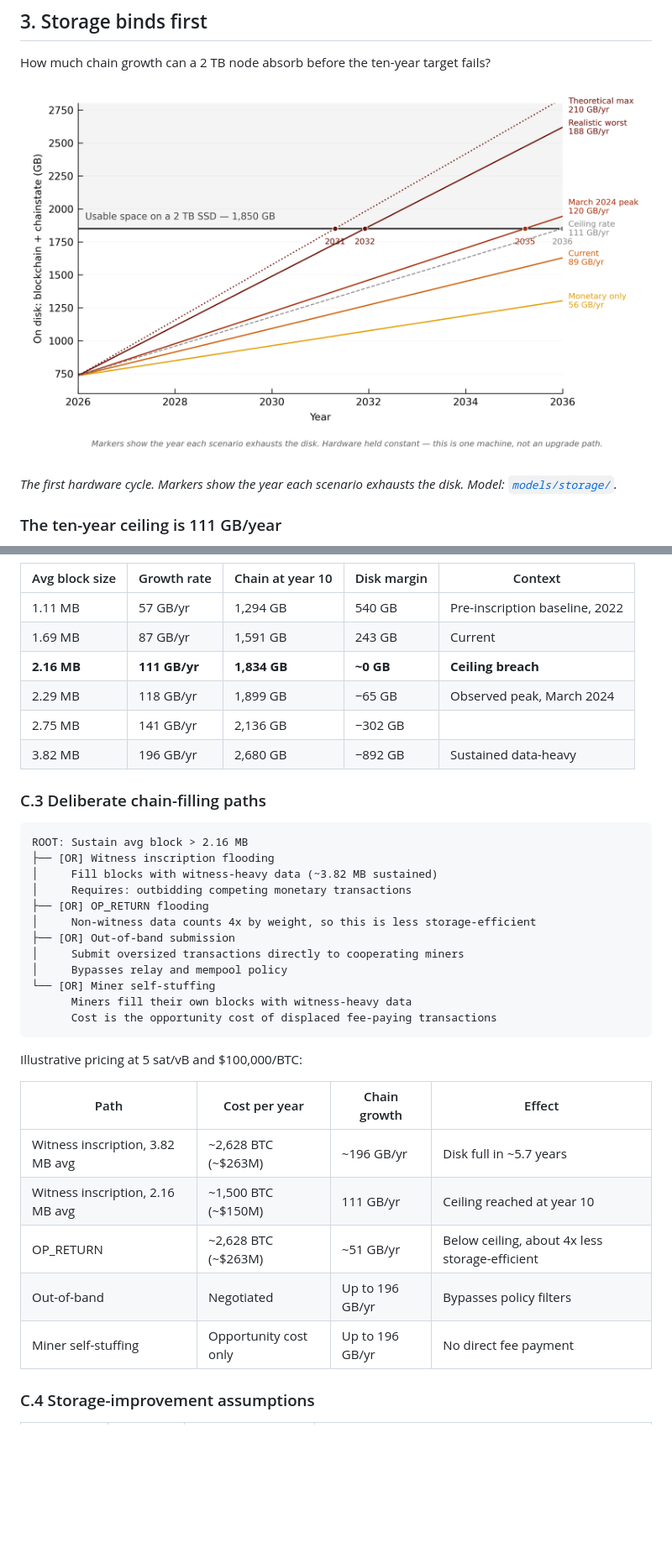
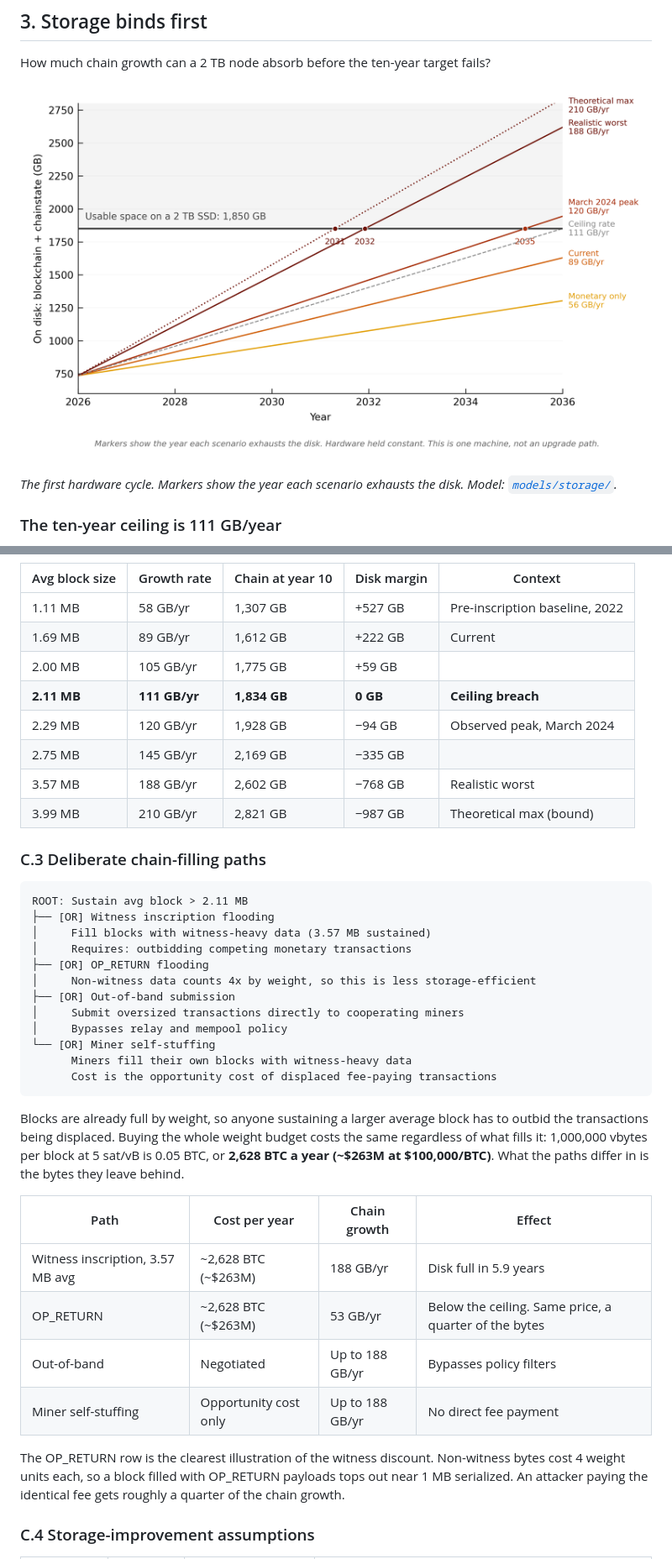
Before and after one commit to KurtisStirling/bitcoin-publications, a Markdown page: can-chain-growth-kill-node-decentralisation/README.md, 2 parts joined by grey strips. Shown at 84% size. Drawn GitHub-style; pictures changed too: can-chain-growth-kill-node-decentralisation/figures/fig-storage-nearterm.png; blank space fills up the shorter version.

````diff
--- a/can-chain-growth-kill-node-decentralisation/README.md
+++ b/can-chain-growth-kill-node-decentralisation/README.md
@@ -380,18 +392,20 @@ BRC-20 mints remain relatively small even when a block is full by weight because
 | Avg block size | Growth rate | Chain at year 10 | Disk margin | Context |
 |---|---|---|---|---|
-| 1.11 MB | 57 GB/yr | 1,294 GB | 540 GB | Pre-inscription baseline, 2022 |
-| 1.69 MB | 87 GB/yr | 1,591 GB | 243 GB | Current |
-| **2.16 MB** | **111 GB/yr** | **1,834 GB** | **~0 GB** | **Ceiling breach** |
-| 2.29 MB | 118 GB/yr | 1,899 GB | −65 GB | Observed peak, March 2024 |
-| 2.75 MB | 141 GB/yr | 2,136 GB | −302 GB |  |
-| 3.82 MB | 196 GB/yr | 2,680 GB | −892 GB | Sustained data-heavy |
+| 1.11 MB | 58 GB/yr | 1,307 GB | +527 GB | Pre-inscription baseline, 2022 |
+| 1.69 MB | 89 GB/yr | 1,612 GB | +222 GB | Current |
+| 2.00 MB | 105 GB/yr | 1,775 GB | +59 GB |  |
+| **2.11 MB** | **111 GB/yr** | **1,834 GB** | **0 GB** | **Ceiling breach** |
+| 2.29 MB | 120 GB/yr | 1,928 GB | −94 GB | Observed peak, March 2024 |
+| 2.75 MB | 145 GB/yr | 2,169 GB | −335 GB |  |
+| 3.57 MB | 188 GB/yr | 2,602 GB | −768 GB | Realistic worst |
+| 3.99 MB | 210 GB/yr | 2,821 GB | −987 GB | Theoretical max (bound) |
 
 ### C.3 Deliberate chain-filling paths
 
 ```text
-ROOT: Sustain avg block > 2.16 MB
+ROOT: Sustain avg block > 2.11 MB
 ├── [OR] Witness inscription flooding
-│     Fill blocks with witness-heavy data (~3.82 MB sustained)
+│     Fill blocks with witness-heavy data (3.57 MB sustained)
 │     Requires: outbidding competing monetary transactions
 ├── [OR] OP_RETURN flooding
 │     Non-witness data counts 4x by weight, so this is less storage-efficient
@@ -403,15 +417,16 @@ ROOT: Sustain avg block > 2.16 MB
       Cost is the opportunity cost of displaced fee-paying transactions
 ```
 
-Illustrative pricing at 5 sat/vB and $100,000/BTC:
+Blocks are already full by weight, so anyone sustaining a larger average block has to outbid the transactions being displaced. Buying the whole weight budget costs the same regardless of what fills it: 1,000,000 vbytes per block at 5 sat/vB is 0.05 BTC, or **2,628 BTC a year (~$263M at $100,000/BTC)**. What the paths differ in is the bytes they leave behind.
 
 | Path | Cost per year | Chain growth | Effect |
 |---|---|---|---|
-| Witness inscription, 3.82 MB avg | ~2,628 BTC (~$263M) | ~196 GB/yr | Disk full in ~5.7 years |
-| Witness inscription, 2.16 MB avg | ~1,500 BTC (~$150M) | 111 GB/yr | Ceiling reached at year 10 |
-| OP_RETURN | ~2,628 BTC (~$263M) | ~51 GB/yr | Below ceiling, about 4x less storage-efficient |
-| Out-of-band | Negotiated | Up to 196 GB/yr | Bypasses policy filters |
-| Miner self-stuffing | Opportunity cost only | Up to 196 GB/yr | No direct fee payment |
+| Witness inscription, 3.57 MB avg | ~2,628 BTC (~$263M) | 188 GB/yr | Disk full in 5.9 years |
+| OP_RETURN | ~2,628 BTC (~$263M) | 53 GB/yr | Below the ceiling. Same price, a quarter of the bytes |
+| Out-of-band | Negotiated | Up to 188 GB/yr | Bypasses policy filters |
+| Miner self-stuffing | Opportunity cost only | Up to 188 GB/yr | No direct fee payment |
+
+The OP_RETURN row is the clearest illustration of the witness discount. Non-witness bytes cost 4 weight units each, so a block filled with OP_RETURN payloads tops out near 1 MB serialized. An attacker paying the identical fee gets roughly a quarter of the chain growth.
 
 ### C.4 Storage-improvement assumptions
 
````
Also changed, not shown: other parts of can-chain-growth-kill-node-decentralisation/README.md (+47 -31 lines), can-chain-growth-kill-node-decentralisation/figures/fig-bandwidth.png, can-chain-growth-kill-node-decentralisation/figures/fig-ibd.png, can-chain-growth-kill-node-decentralisation/figures/fig-utxo.png, 7 other files.
